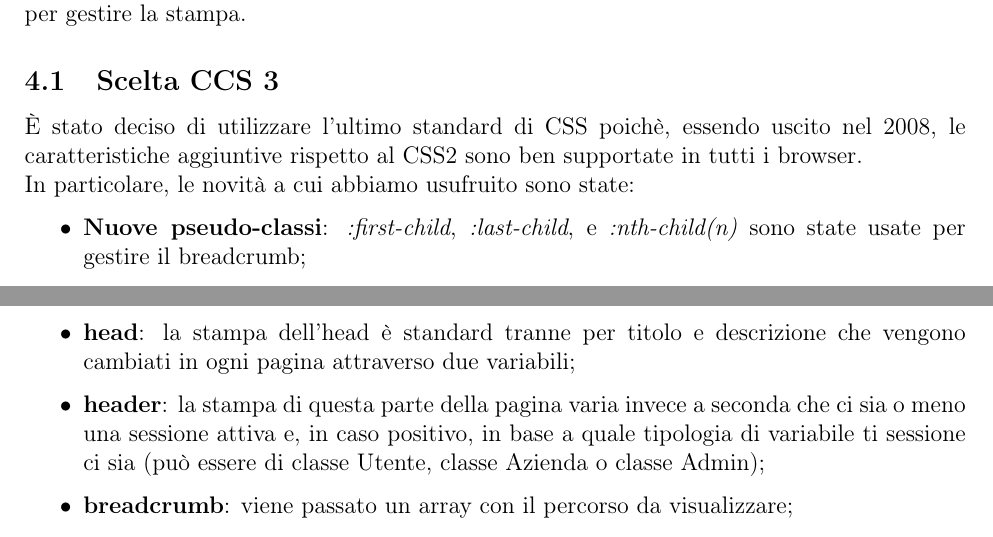
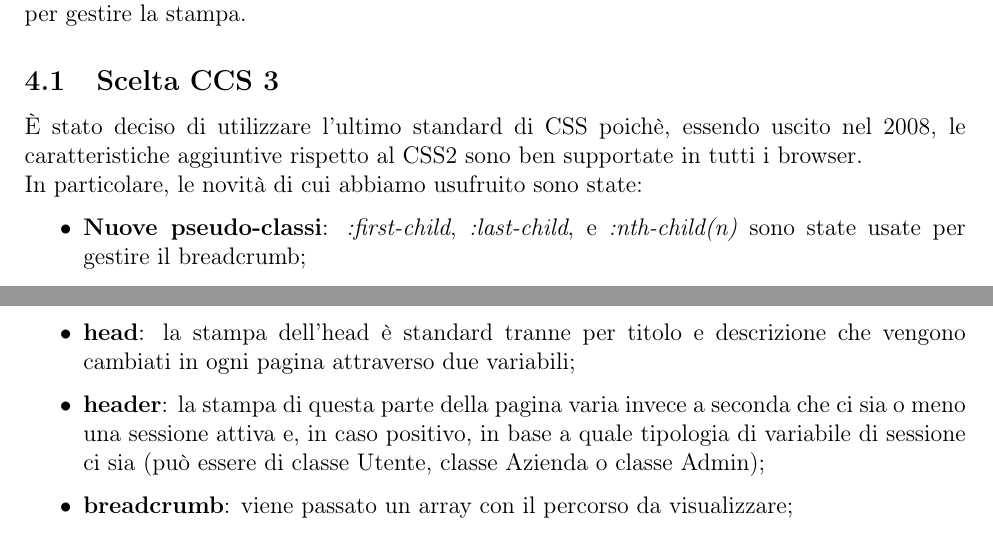
Before and after one commit to lisaparma/Jomp-TecWebProject, a LaTeX document (Relazione/Relazione.tex, which reads Relazione/Res/Sezioni/4-Presentazione.tex, Relazione/Res/Sezioni/5-Comportamento.tex): two parts of pages 6 and 8 of 14, joined at a grey line, cut so that both start at the same text. Compiled offline with pdfLaTeX.

Commit message:
Corretti errori battitura

```diff
--- a/Relazione/Res/Sezioni/4-Presentazione.tex
+++ b/Relazione/Res/Sezioni/4-Presentazione.tex
@@ -2,7 +2,7 @@
 	La presentazione è stata fatta in CSS3 tenendo completamente separata la struttura attraverso due file esterni: uno per gestire la visualizzazione in un qualsiasi schermo e un altro per gestire la stampa.
 	\subsection{Scelta CCS 3}
 
-	È stato deciso di utilizzare l'ultimo standard di CSS poichè, essendo uscito nel 2008, le  caratteristiche aggiuntive rispetto al CSS2 sono ben supportate in tutti i browser. \\ In particolare, le novità a cui abbiamo usufruito sono state:
+	È stato deciso di utilizzare l'ultimo standard di CSS poichè, essendo uscito nel 2008, le  caratteristiche aggiuntive rispetto al CSS2 sono ben supportate in tutti i browser. \\ In particolare, le novità di cui abbiamo usufruito sono state:
 	\begin{itemize}
 		\item \textbf{Nuove pseudo-classi}: \emph{:first-child}, \emph{:last-child}, e \emph{:nth-child(n)} sono state usate per gestire il breadcrumb;
 		\item \textbf{Nuove proprietà}: sono state largamente impiegate la nuove proprietà \emph{border-radius} e \emph{box-shadow};
--- a/Relazione/Res/Sezioni/5-Comportamento.tex
+++ b/Relazione/Res/Sezioni/5-Comportamento.tex
@@ -6,7 +6,7 @@
 		Ogni pagina possiede dei richiami a delle funzioni definite nel file \emph{structure.php} che definisce gli elementi principali che ogni pagina deve avere:
 		\begin{itemize}
 			\item \textbf{head}: la stampa dell'head è standard tranne per titolo e descrizione che vengono cambiati in ogni pagina attraverso due variabili;
-			\item \textbf{header}: la stampa di questa parte della pagina varia invece a seconda che ci sia o meno una sessione attiva e, in caso positivo, in base a quale tipologia di variabile ti sessione ci sia (può essere di classe Utente, classe Azienda o classe Admin);
+			\item \textbf{header}: la stampa di questa parte della pagina varia invece a seconda che ci sia o meno una sessione attiva e, in caso positivo, in base a quale tipologia di variabile di sessione ci sia (può essere di classe Utente, classe Azienda o classe Admin);
 			\item \textbf{breadcrumb}: viene passato un array con il percorso da visualizzare;
 			\item \textbf{footer}: codice uguale per ogni pagina;
 		\end{itemize}
```
Also changed, not shown: Relazione/Res/Sezioni/2-Progettazione.tex (+1 -1 lines), 1 other file.
